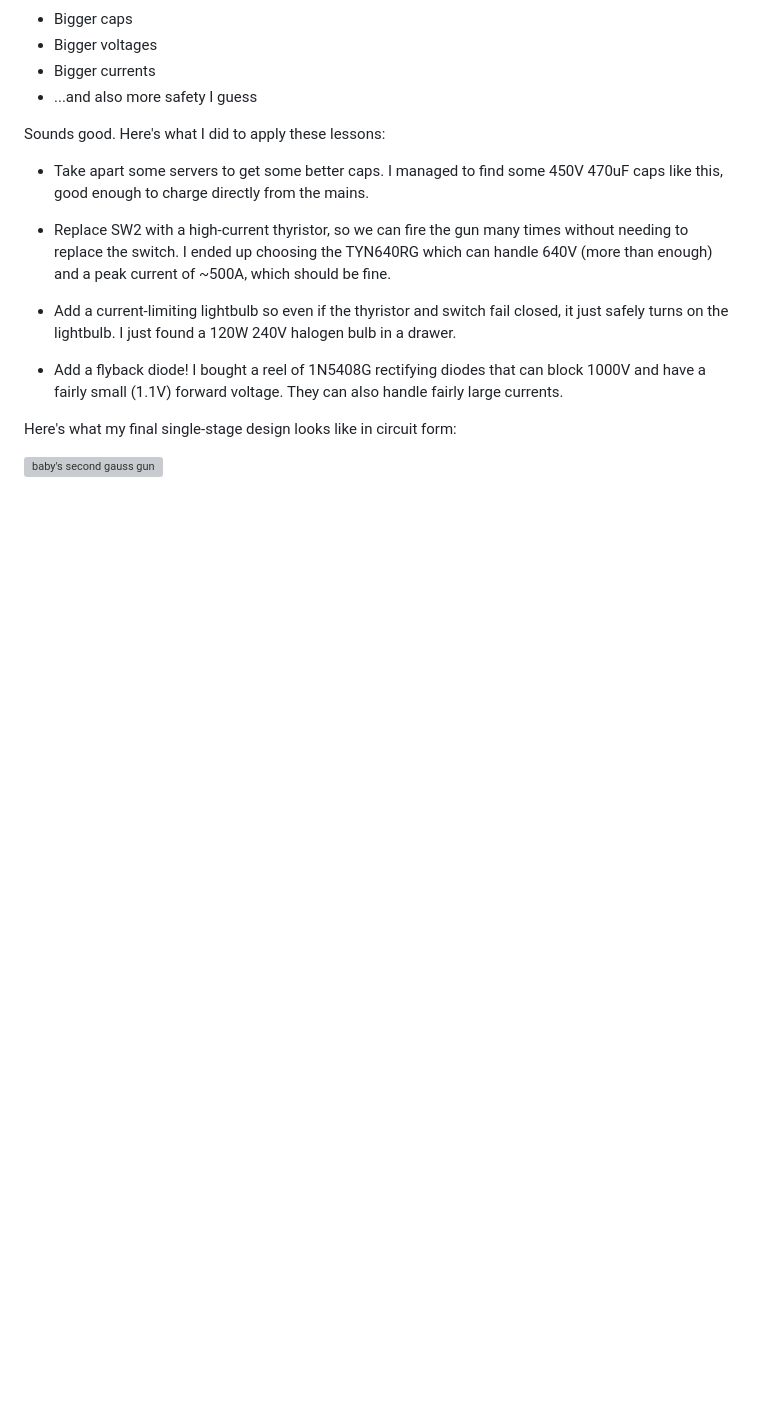
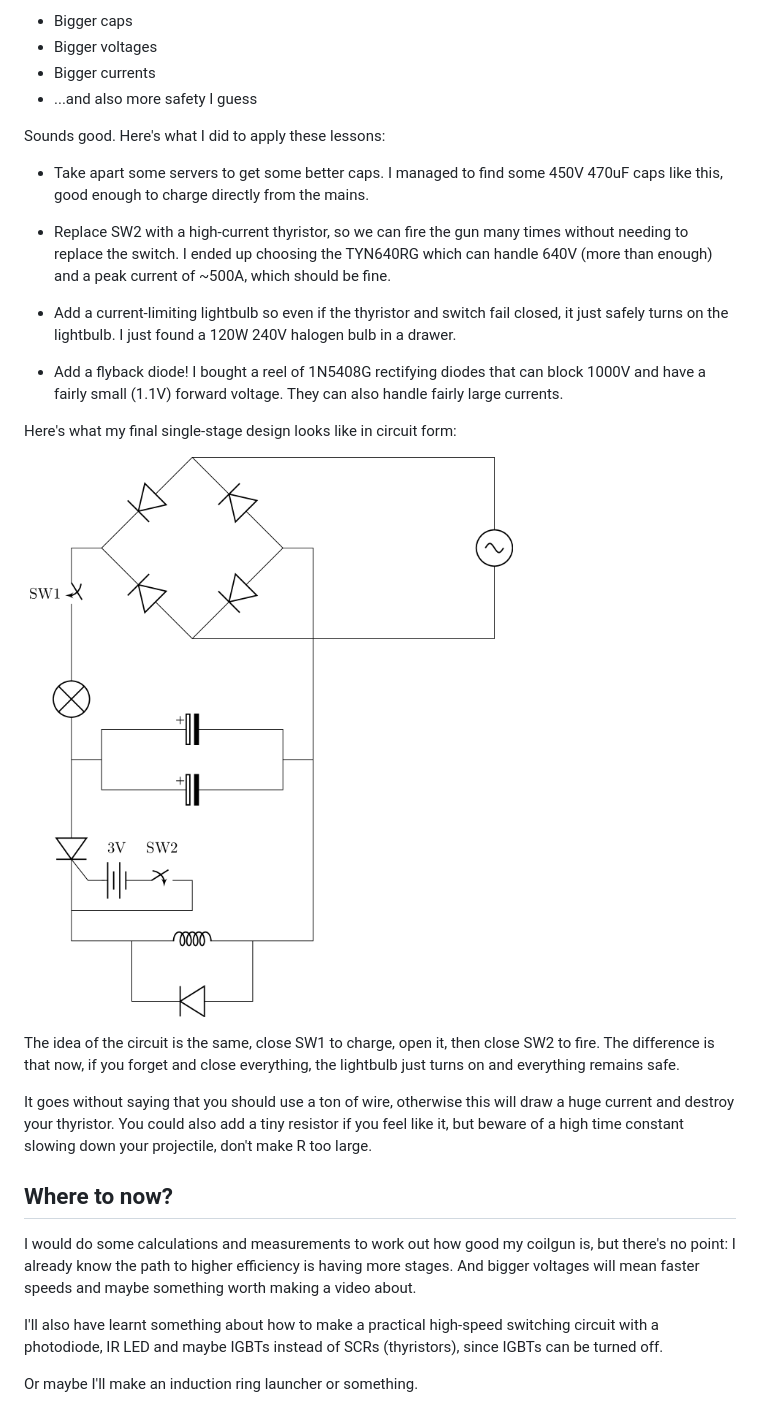
Before and after one commit to kaashif/blog, a Markdown page: posts/2019-10-27-coilgun.md, the part around the change. GitHub-like rendering; pictures changed too: static/gauss2.png (added); blank space fills up the shorter version; grey boxes are pictures that could not be loaded.

Commit message:
finish coilgun

```diff
--- a/posts/2019-10-27-coilgun.md
+++ b/posts/2019-10-27-coilgun.md
@@ -176,3 +176,26 @@ Sounds good. Here's what I did to apply these lessons:
 Here's what my final single-stage design looks like in circuit form:
 
 ![baby's second gauss gun](/static/gauss2.png)
+
+The idea of the circuit is the same, close SW1 to charge, open it,
+then close SW2 to fire. The difference is that now, if you forget and
+close everything, the lightbulb just turns on and everything remains
+safe.
+
+It goes without saying that you should use a ton of wire, otherwise
+this will draw a huge current and destroy your thyristor. You could
+also add a tiny resistor if you feel like it, but beware of a high
+time constant slowing down your projectile, don't make R too large.
+
+## Where to now?
+
+I would do some calculations and measurements to work out how good my
+coilgun is, but there's no point: I already know the path to higher
+efficiency is having more stages. And bigger voltages will mean faster
+speeds and maybe something worth making a video about.
+
+I'll also have learnt something about how to make a practical
+high-speed switching circuit with a photodiode, IR LED and maybe IGBTs
+instead of SCRs (thyristors), since IGBTs can be turned off.
+
+Or maybe I'll make an induction ring launcher or something.
```
Also changed, not shown: static/gauss1.png (added).
